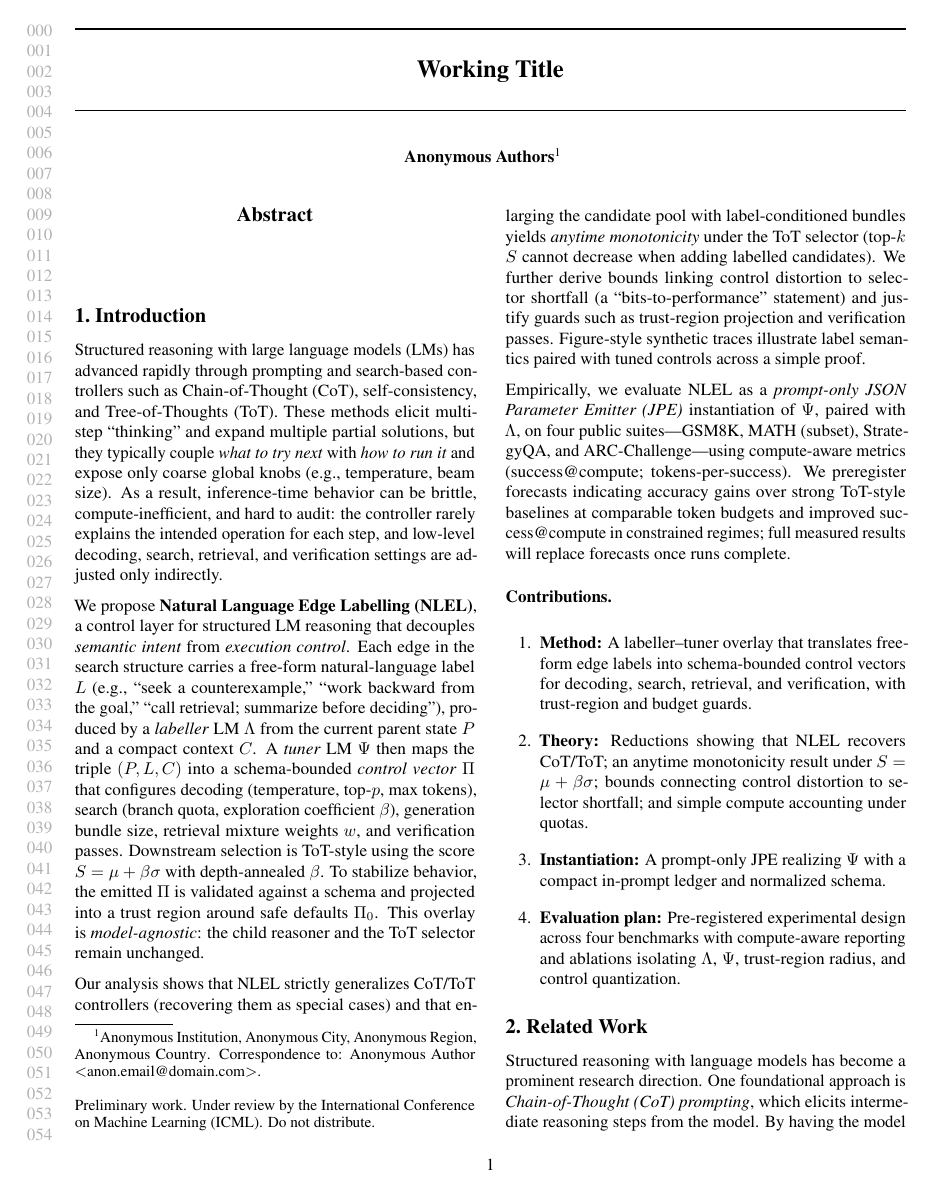
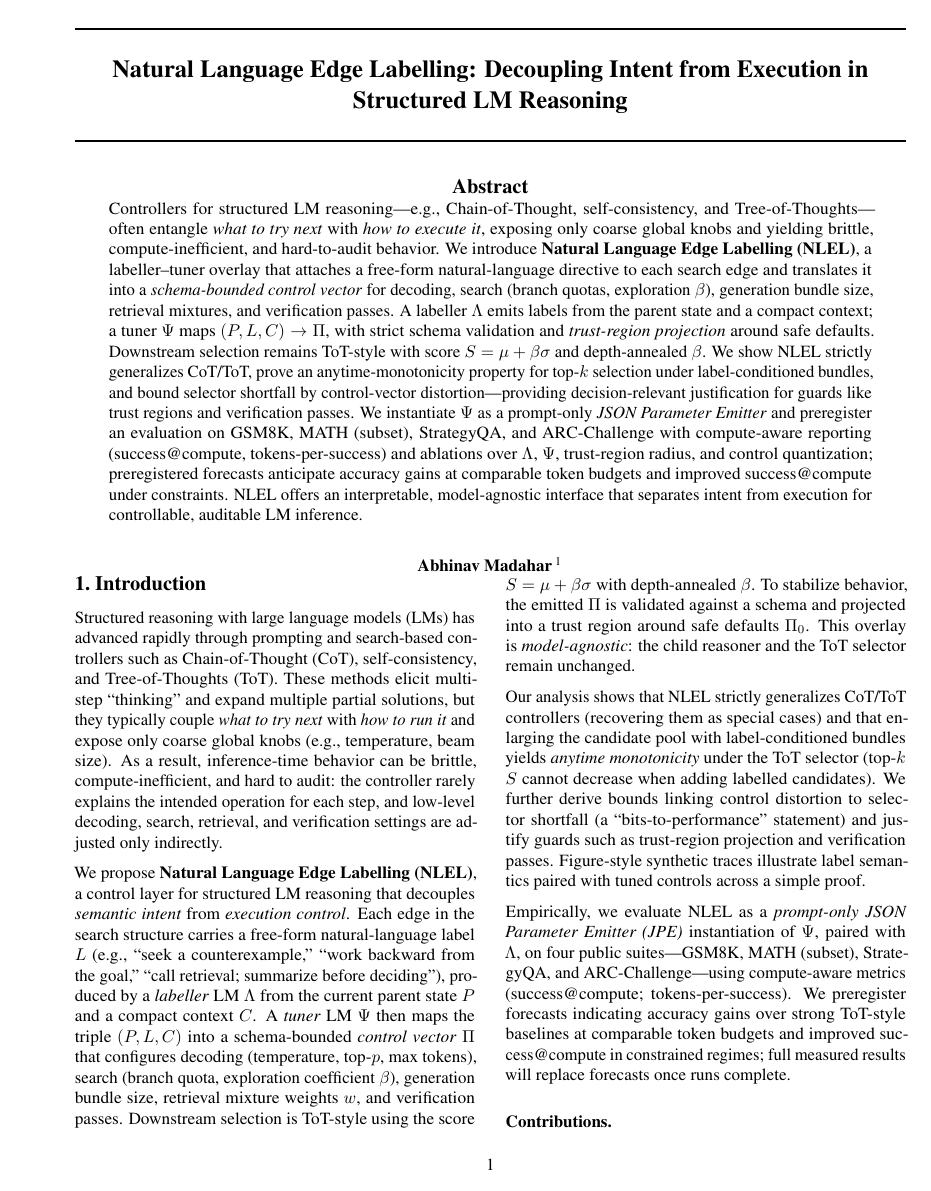
Before and after one commit to AbhinavMadahar/NLEL, a LaTeX paper (paper/icml_submission.tex): page 1 of 12. Compiled offline with pdfLaTeX.

Commit message:
Prepare arXiv version of paper

```diff
--- a/paper/icml_submission.tex
+++ b/paper/icml_submission.tex
@@ -1,5 +1,5 @@
 \documentclass{article}
-\usepackage{icml2025}
+\usepackage[accepted]{icml2025}
 
 \usepackage{microtype}
 \usepackage{graphicx}
@@ -24,32 +24,24 @@
 \icmltitlerunning{Working Title}
 
 
-
 \begin{document}
 
 \twocolumn[
-\icmltitle{Working Title}
+\icmltitle{Natural Language Edge Labelling: Decoupling Intent from Execution in Structured LM Reasoning}
+
+\begin{abstract}
+Controllers for structured LM reasoning---e.g., Chain-of-Thought, self-consistency, and Tree-of-Thoughts---often entangle \emph{what to try next} with \emph{how to execute it}, exposing only coarse global knobs and yielding brittle, compute-inefficient, and hard-to-audit behavior. We introduce \textbf{Natural Language Edge Labelling (NLEL)}, a labeller--tuner overlay that attaches a free-form natural-language directive to each search edge and translates it into a \emph{schema-bounded control vector} for decoding, search (branch quotas, exploration $\beta$), generation bundle size, retrieval mixtures, and verification passes. A labeller $\Lambda$ emits labels from the parent state and a compact context; a tuner $\Psi$ maps $(P, L, C)\to \Pi$, with strict schema validation and \emph{trust-region projection} around safe defaults. Downstream selection remains ToT-style with score $S=\mu+\beta\sigma$ and depth-annealed $\beta$. We show NLEL strictly generalizes CoT/ToT, prove an anytime-monotonicity property for top-$k$ selection under label-conditioned bundles, and bound selector shortfall by control-vector distortion---providing decision-relevant justification for guards like trust regions and verification passes. We instantiate $\Psi$ as a prompt-only \emph{JSON Parameter Emitter} and preregister an evaluation on GSM8K, MATH (subset), StrategyQA, and ARC-Challenge with compute-aware reporting (success@compute, tokens-per-success) and ablations over $\Lambda$, $\Psi$, trust-region radius, and control quantization; preregistered forecasts anticipate accuracy gains at comparable token budgets and improved success@compute under constraints. NLEL offers an interpretable, model-agnostic interface that separates intent from execution for controllable, auditable LM inference.
+\end{abstract}
 
 \begin{icmlauthorlist}
-\icmlauthor{First A. Author}{xxx}
-\icmlauthor{Second B. Author}{yyy}
-\icmlauthor{Third C. Author}{zzz}
+\icmlauthor{Abhinav Madahar}{ind}
 \end{icmlauthorlist}
+\icmlaffiliation{ind}{Independent Computer Scientist}
 
-\icmlaffiliation{xxx}{Affiliation One, City, Country}
-\icmlaffiliation{yyy}{Affiliation Two, City, Country}
-\icmlaffiliation{zzz}{Affiliation Three, City, Country}
-
-\icmlcorrespondingauthor{First A. Author}{first.last@institution.edu}
-
-\icmlkeywords{Machine Learning, ICML}
-\vskip 0.3in
+\icmlcorrespondingauthor{Abhinav Madahar}{abhinavmadahar@gmail.com}
 ]
 
-\printAffiliationsAndNotice{}
-
-\begin{abstract}
-\end{abstract}
+%\printAffiliationsAndNotice{}
 
 \section{Introduction}
 
```
Also changed, not shown: paper/icml_submission.pdf, 1 other file.
